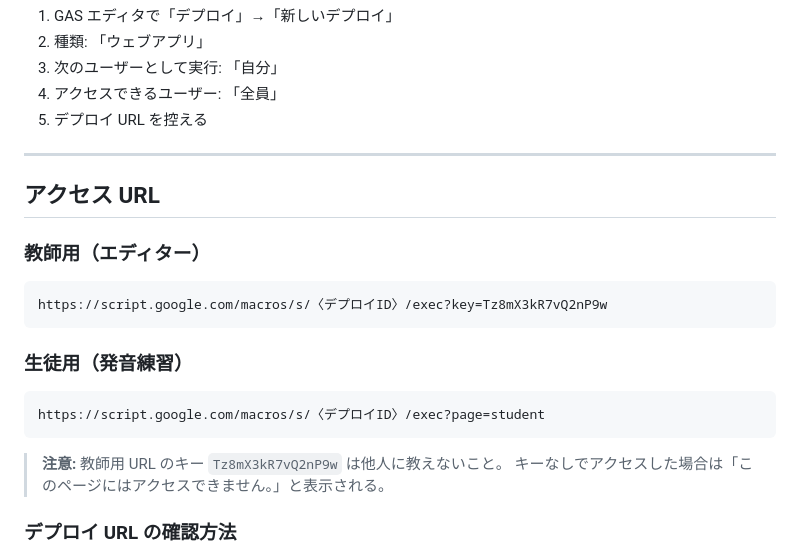
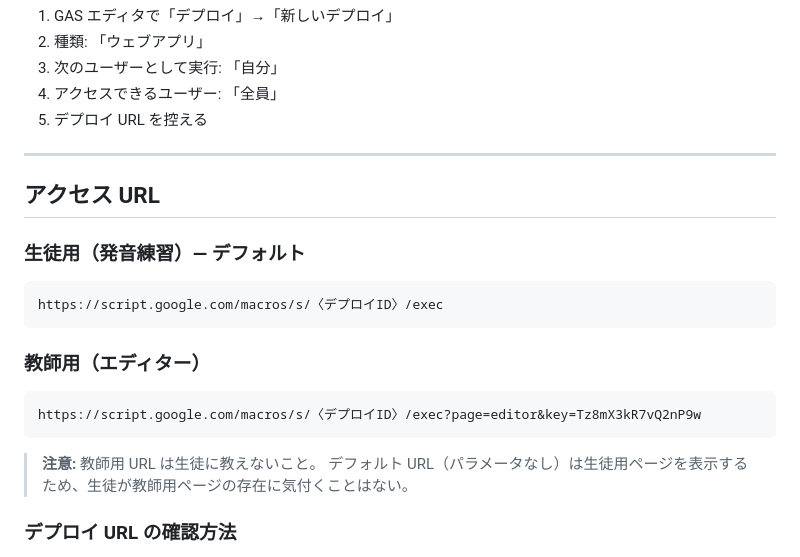
Before and after one commit to Inoi771/S-quire-portfolio, a Markdown page: README.md, the part around the change. Rendered like a GitHub page.

Commit message:
README: 教師用・生徒用のアクセスURL情報を更新
デフォルトURLが生徒用に変更されたことを反映。

https://claude.ai/code/session_01KvBf2HWuzHcFomHupQ6x2W

````diff
--- a/README.md
+++ b/README.md
@@ -72,18 +72,18 @@ initializeAllResources('2026年度版')
 
 ## アクセス URL
 
+### 生徒用（発音練習）— デフォルト
+```
+https://script.google.com/macros/s/〈デプロイID〉/exec
+```
+
 ### 教師用（エディター）
 ```
-https://script.google.com/macros/s/〈デプロイID〉/exec?key=Tz8mX3kR7vQ2nP9w
+https://script.google.com/macros/s/〈デプロイID〉/exec?page=editor&key=Tz8mX3kR7vQ2nP9w
 ```
 
-### 生徒用（発音練習）
-```
-https://script.google.com/macros/s/〈デプロイID〉/exec?page=student
-```
-
-> **注意:** 教師用 URL のキー `Tz8mX3kR7vQ2nP9w` は他人に教えないこと。
-> キーなしでアクセスした場合は「このページにはアクセスできません。」と表示される。
+> **注意:** 教師用 URL は生徒に教えないこと。
+> デフォルト URL（パラメータなし）は生徒用ページを表示するため、生徒が教師用ページの存在に気付くことはない。
 
 ### デプロイ URL の確認方法
 
````
